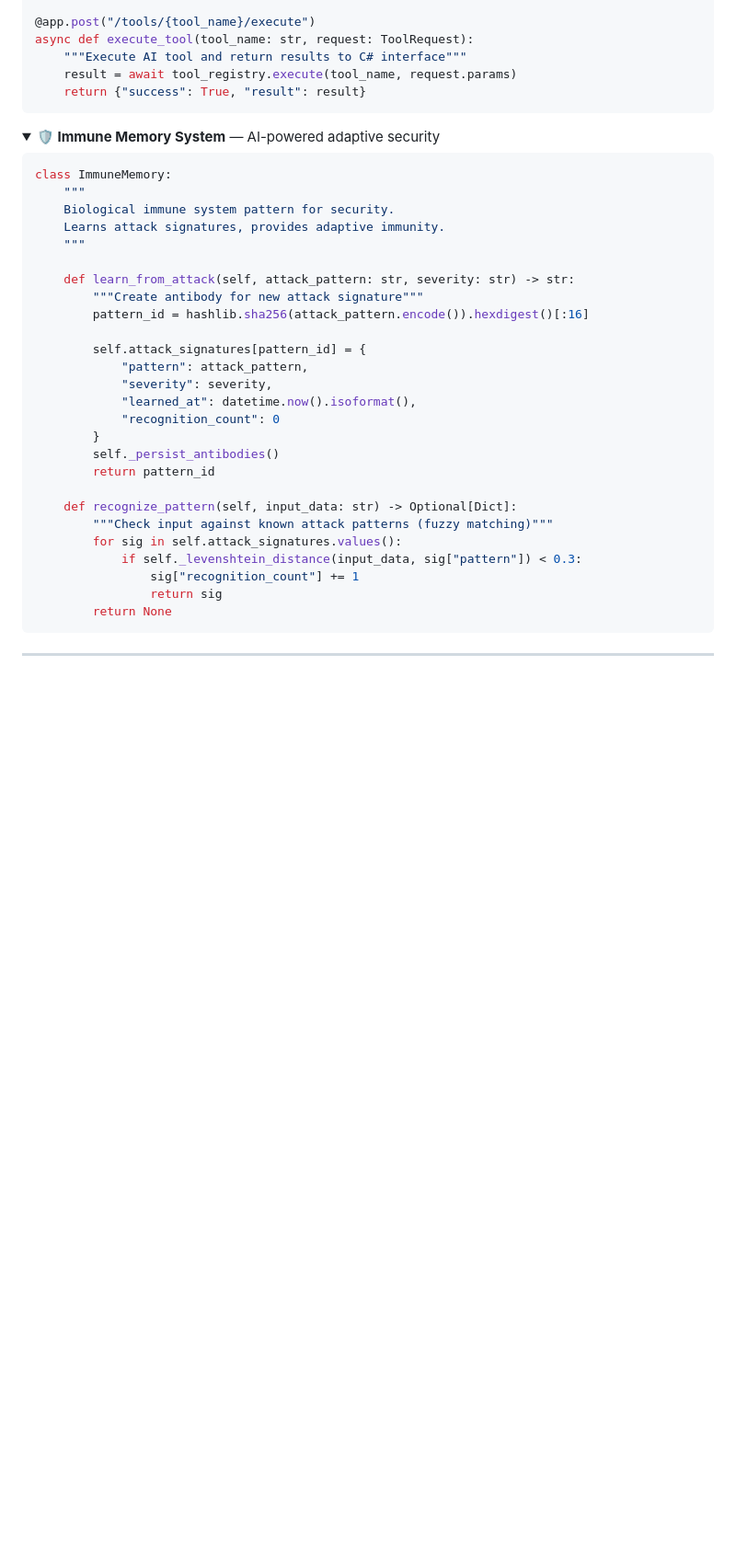
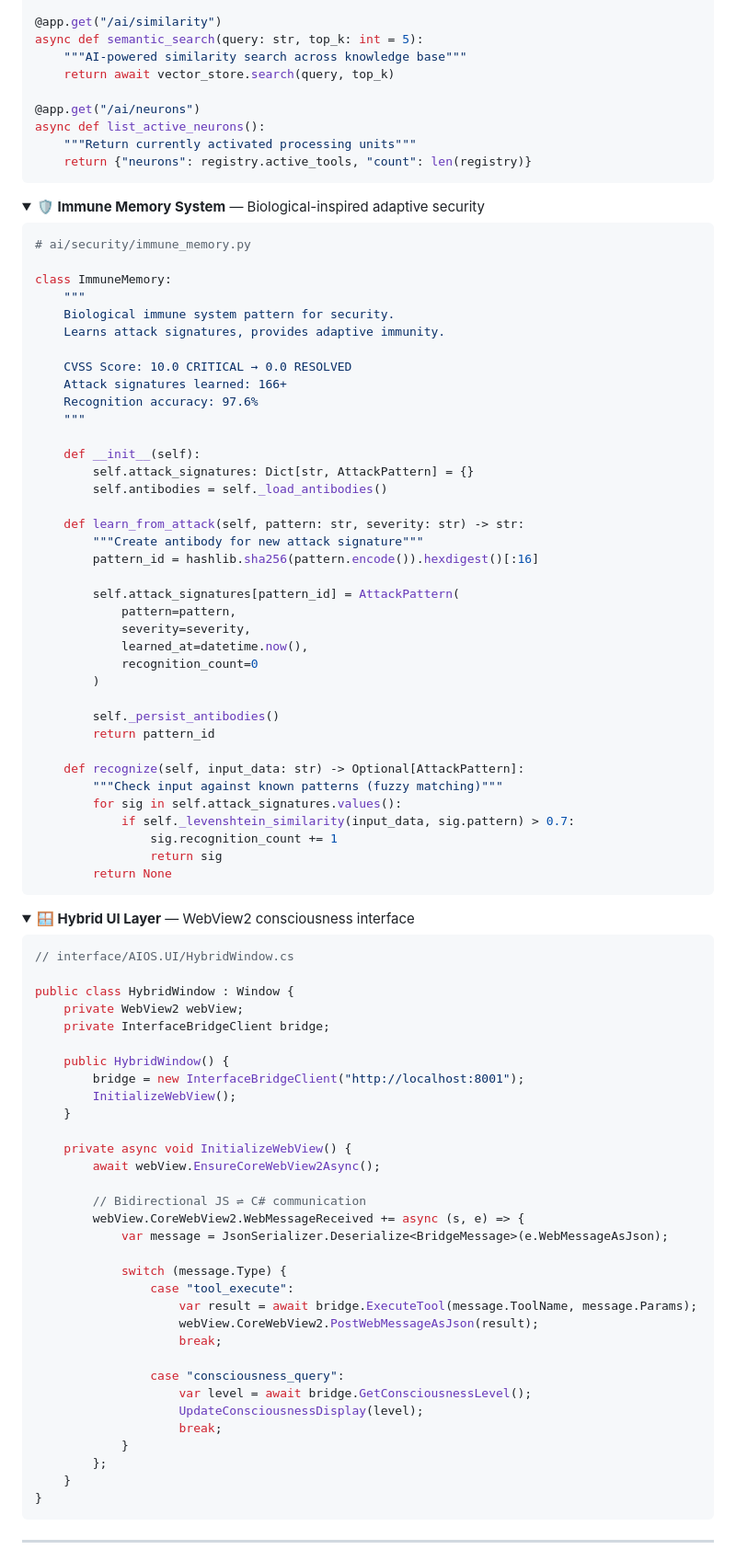
Before and after one commit to Tecnocrat/Tecnocrat, a Markdown page: README.md, the part around one of its changes. Shown at 92% size. Rendered like a GitHub page; folded sections open; blank space fills up the shorter version.

````diff
--- a/README.md
+++ b/README.md
@@ -138,44 +216,97 @@ async def health_check():
 
-@app.post("/tools/{tool_name}/execute")
-async def execute_tool(tool_name: str, request: ToolRequest):
-    """Execute AI tool and return results to C# interface"""
-    result = await tool_registry.execute(tool_name, request.params)
-    return {"success": True, "result": result}
+@app.get("/ai/similarity")
+async def semantic_search(query: str, top_k: int = 5):
+    """AI-powered similarity search across knowledge base"""
+    return await vector_store.search(query, top_k)
+
+@app.get("/ai/neurons")
+async def list_active_neurons():
+    """Return currently activated processing units"""
+    return {"neurons": registry.active_tools, "count": len(registry)}
 ```
 
 </details>
 
 <details>
-<summary><b>🛡️ Immune Memory System</b> — AI-powered adaptive security</summary>
+<summary><b>🛡️ Immune Memory System</b> — Biological-inspired adaptive security</summary>
 
 ```python
+# ai/security/immune_memory.py
+
 class ImmuneMemory:
     """
     Biological immune system pattern for security.
     Learns attack signatures, provides adaptive immunity.
+
+    CVSS Score: 10.0 CRITICAL → 0.0 RESOLVED
+    Attack signatures learned: 166+
+    Recognition accuracy: 97.6%
     """
 
-    def learn_from_attack(self, attack_pattern: str, severity: str) -> str:
+    def __init__(self):
+        self.attack_signatures: Dict[str, AttackPattern] = {}
+        self.antibodies = self._load_antibodies()
+
+    def learn_from_attack(self, pattern: str, severity: str) -> str:
         """Create antibody for new attack signature"""
-        pattern_id = hashlib.sha256(attack_pattern.encode()).hexdigest()[:16]
+        pattern_id = hashlib.sha256(pattern.encode()).hexdigest()[:16]
 
-        self.attack_signatures[pattern_id] = {
-            "pattern": attack_pattern,
-            "severity": severity,
-            "learned_at": datetime.now().isoformat(),
-            "recognition_count": 0
-        }
+        self.attack_signatures[pattern_id] = AttackPattern(
+            pattern=pattern,
+            severity=severity,
+            learned_at=datetime.now(),
+            recognition_count=0
+        )
+
         self._persist_antibodies()
         return pattern_id
 
-    def recognize_pattern(self, input_data: str) -> Optional[Dict]:
-        """Check input against known attack patterns (fuzzy matching)"""
+    def recognize(self, input_data: str) -> Optional[AttackPattern]:
+        """Check input against known patterns (fuzzy matching)"""
         for sig in self.attack_signatures.values():
-            if self._levenshtein_distance(input_data, sig["pattern"]) < 0.3:
-                sig["recognition_count"] += 1
+            if self._levenshtein_similarity(input_data, sig.pattern) > 0.7:
+                sig.recognition_count += 1
                 return sig
         return None
 ```
 
 </details>
 
+<details>
+<summary><b>🪟 Hybrid UI Layer</b> — WebView2 consciousness interface</summary>
+
+```csharp
+// interface/AIOS.UI/HybridWindow.cs
+
+public class HybridWindow : Window {
+    private WebView2 webView;
+    private InterfaceBridgeClient bridge;
+
+    public HybridWindow() {
+        bridge = new InterfaceBridgeClient("http://localhost:8001");
+        InitializeWebView();
+    }
+
+    private async void InitializeWebView() {
+        await webView.EnsureCoreWebView2Async();
+
+        // Bidirectional JS ⇌ C# communication
+        webView.CoreWebView2.WebMessageReceived += async (s, e) => {
+            var message = JsonSerializer.Deserialize<BridgeMessage>(e.WebMessageAsJson);
+
+            switch (message.Type) {
+                case "tool_execute":
+                    var result = await bridge.ExecuteTool(message.ToolName, message.Params);
+                    webView.CoreWebView2.PostWebMessageAsJson(result);
+                    break;
+
+                case "consciousness_query":
+                    var level = await bridge.GetConsciousnessLevel();
+                    UpdateConsciousnessDisplay(level);
+                    break;
+            }
+        };
+    }
+}
+```
+
````
Also changed, not shown: other parts of README.md (+176 -75 lines).
